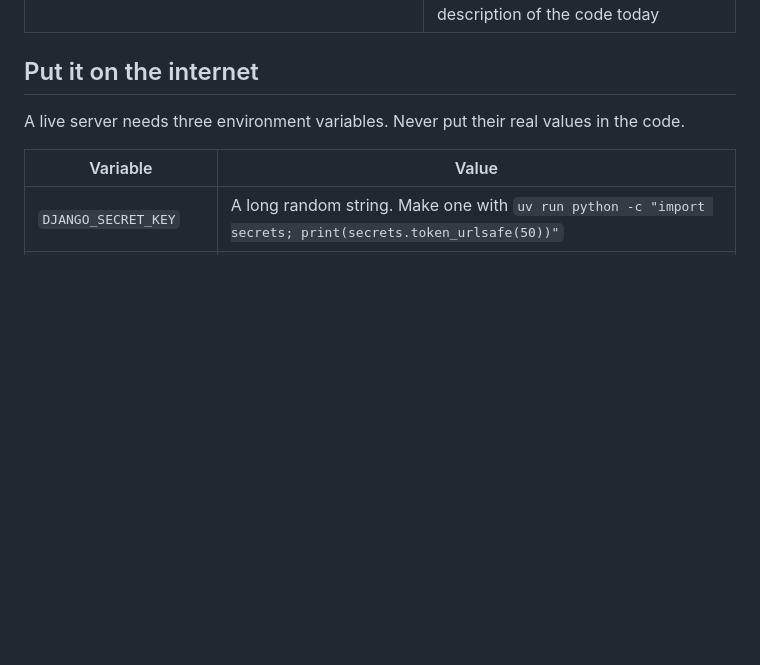
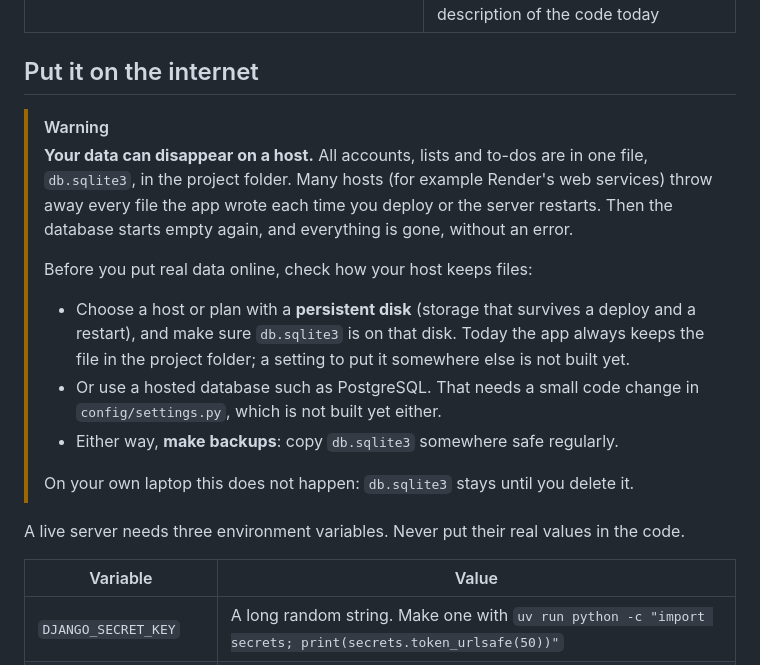
Before and after one commit to Compiledex/anyone-can-build-todo, a Markdown page: README.md, the part around the change. Rendered like a GitHub page; blank space fills up the shorter version.

Commit message:
Warn in the README that a host can delete the SQLite database
Many hosts reset the files an app writes on each deploy or restart. The
data lives in db.sqlite3 in the project folder, so it would be lost.
The warning says to use a persistent disk or a hosted database, and to
make backups, and that neither option is built into the app yet.

Co-Authored-By: Claude Opus 5.5 <noreply@anthropic.com>

```diff
--- a/README.md
+++ b/README.md
@@ -337,6 +337,23 @@ runs the same checks and the tests on every push.
 
 ## Put it on the internet
 
+> [!WARNING]
+> **Your data can disappear on a host.** All accounts, lists and to-dos are in one file,
+> `db.sqlite3`, in the project folder. Many hosts (for example Render's web services) throw away
+> every file the app wrote each time you deploy or the server restarts. Then the database starts
+> empty again, and everything is gone, without an error.
+>
+> Before you put real data online, check how your host keeps files:
+>
+> - Choose a host or plan with a **persistent disk** (storage that survives a deploy and a
+>   restart), and make sure `db.sqlite3` is on that disk. Today the app always keeps the file in
+>   the project folder; a setting to put it somewhere else is not built yet.
+> - Or use a hosted database such as PostgreSQL. That needs a small code change in
+>   `config/settings.py`, which is not built yet either.
+> - Either way, **make backups**: copy `db.sqlite3` somewhere safe regularly.
+>
+> On your own laptop this does not happen: `db.sqlite3` stays until you delete it.
+
 A live server needs three environment variables. Never put their real values in the code.
 
 | Variable | Value |
```
